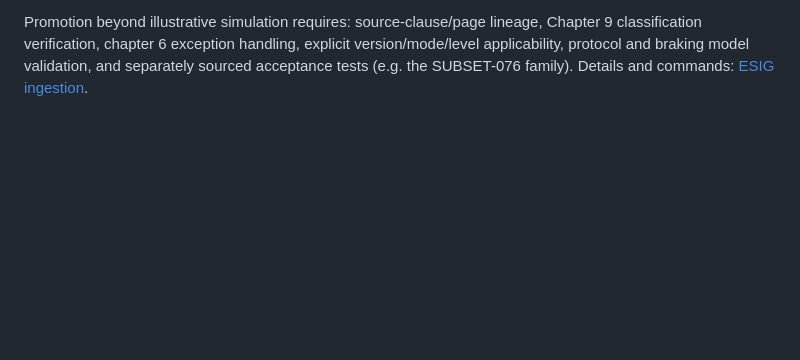
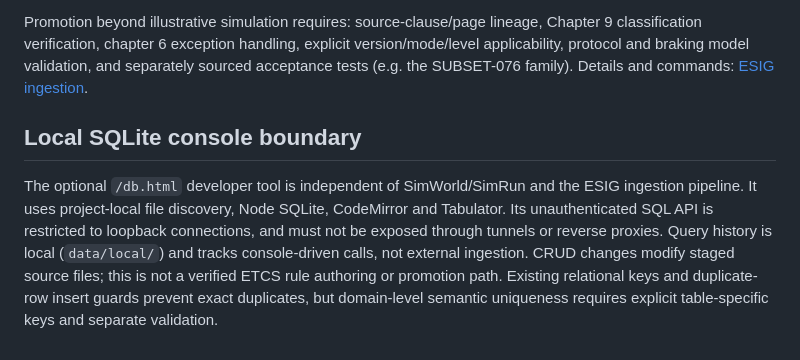
Before and after one commit to EkimChau/TrainSim, a Markdown page: docs/architecture.md, the part around the change. Drawn GitHub-style; blank space fills up the shorter version.

Commit message:
feat(db): integrate docs/architecture.md

```diff
--- a/docs/architecture.md
+++ b/docs/architecture.md
@@ -71,3 +71,7 @@ Chapter 9 classification verification, chapter 6 exception handling, explicit
 version/mode/level applicability, protocol and braking model validation,
 and separately sourced acceptance tests (e.g. the SUBSET-076 family).
 Details and commands: [ESIG ingestion](esig-ingestion.md).
+
+## Local SQLite console boundary
+
+The optional `/db.html` developer tool is independent of SimWorld/SimRun and the ESIG ingestion pipeline. It uses project-local file discovery, Node SQLite, CodeMirror and Tabulator. Its unauthenticated SQL API is restricted to loopback connections, and must not be exposed through tunnels or reverse proxies. Query history is local (`data/local/`) and tracks console-driven calls, not external ingestion. CRUD changes modify staged source files; this is not a verified ETCS rule authoring or promotion path. Existing relational keys and duplicate-row insert guards prevent exact duplicates, but domain-level semantic uniqueness requires explicit table-specific keys and separate validation.
```
